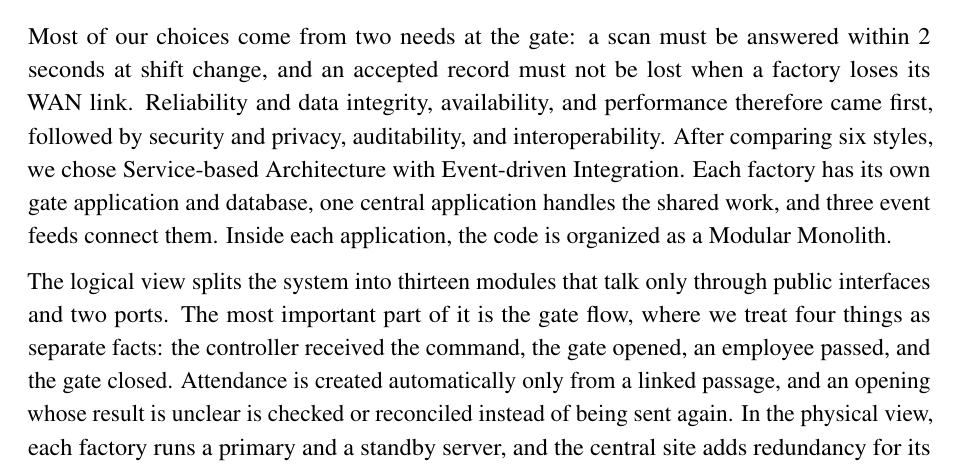
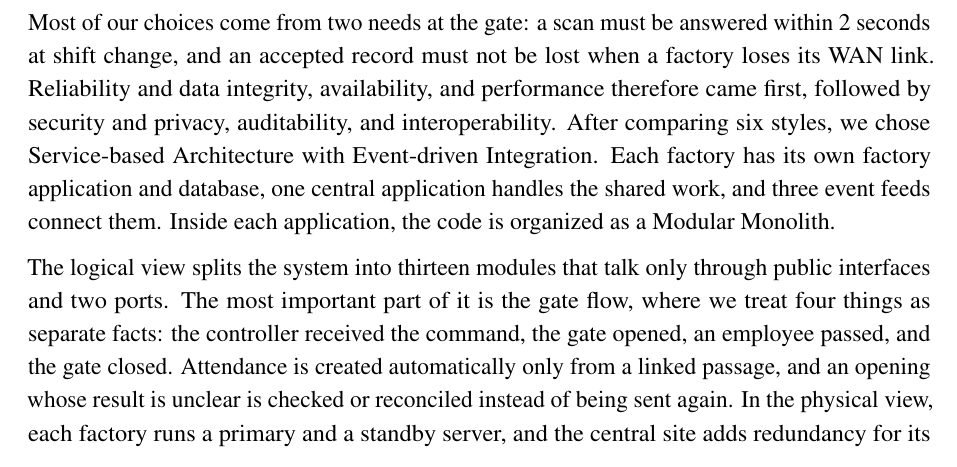
Before and after one commit to Khoavan1406-hub/tmc-qr-attendance-cc01-group1, a LaTeX document (report/main.tex, which reads report/chapters/chapter8.tex): part of page 144 of 146, cut so that both start at the same text. Compiled offline with pdfLaTeX.

Commit message:
docs(report): use 'factory application' in Chapter 10
Co-Authored-By: Claude Opus 5.5 <noreply@anthropic.com>
Claude-Session: https://claude.ai/code/session_011HNWiB6oKDLafts8eTnmyi

```diff
--- a/report/chapters/chapter8.tex
+++ b/report/chapters/chapter8.tex
@@ -10,7 +10,7 @@ This report presents our architecture for TMC's QR-based attendance and access c
 \phantomsection
 \addcontentsline{toc}{subsection}{10.1. Summary of the Architecture}
 
-Most of our choices come from two needs at the gate: a scan must be answered within 2 seconds at shift change, and an accepted record must not be lost when a factory loses its WAN link. Reliability and data integrity, availability, and performance therefore came first, followed by security and privacy, auditability, and interoperability. After comparing six styles, we chose Service-based Architecture with Event-driven Integration. Each factory has its own gate application and database, one central application handles the shared work, and three event feeds connect them. Inside each application, the code is organized as a Modular Monolith.
+Most of our choices come from two needs at the gate: a scan must be answered within 2 seconds at shift change, and an accepted record must not be lost when a factory loses its WAN link. Reliability and data integrity, availability, and performance therefore came first, followed by security and privacy, auditability, and interoperability. After comparing six styles, we chose Service-based Architecture with Event-driven Integration. Each factory has its own factory application and database, one central application handles the shared work, and three event feeds connect them. Inside each application, the code is organized as a Modular Monolith.
 
 The logical view splits the system into thirteen modules that talk only through public interfaces and two ports. The most important part of it is the gate flow, where we treat four things as separate facts: the controller received the command, the gate opened, an employee passed, and the gate closed. Attendance is created automatically only from a linked passage, and an opening whose result is unclear is checked or reconciled instead of being sent again. In the physical view, each factory runs a primary and a standby server, and the central site adds redundancy for its proxy, application, and database, plus a broker, monitoring, and backups. Because the whole scan path stays inside the factory, the 2-second budget does not depend on the WAN. When the link fails, the factory can keep accepting scans in a limited degraded mode until 30 minutes after its last confirmed update from the central site.
 
```
